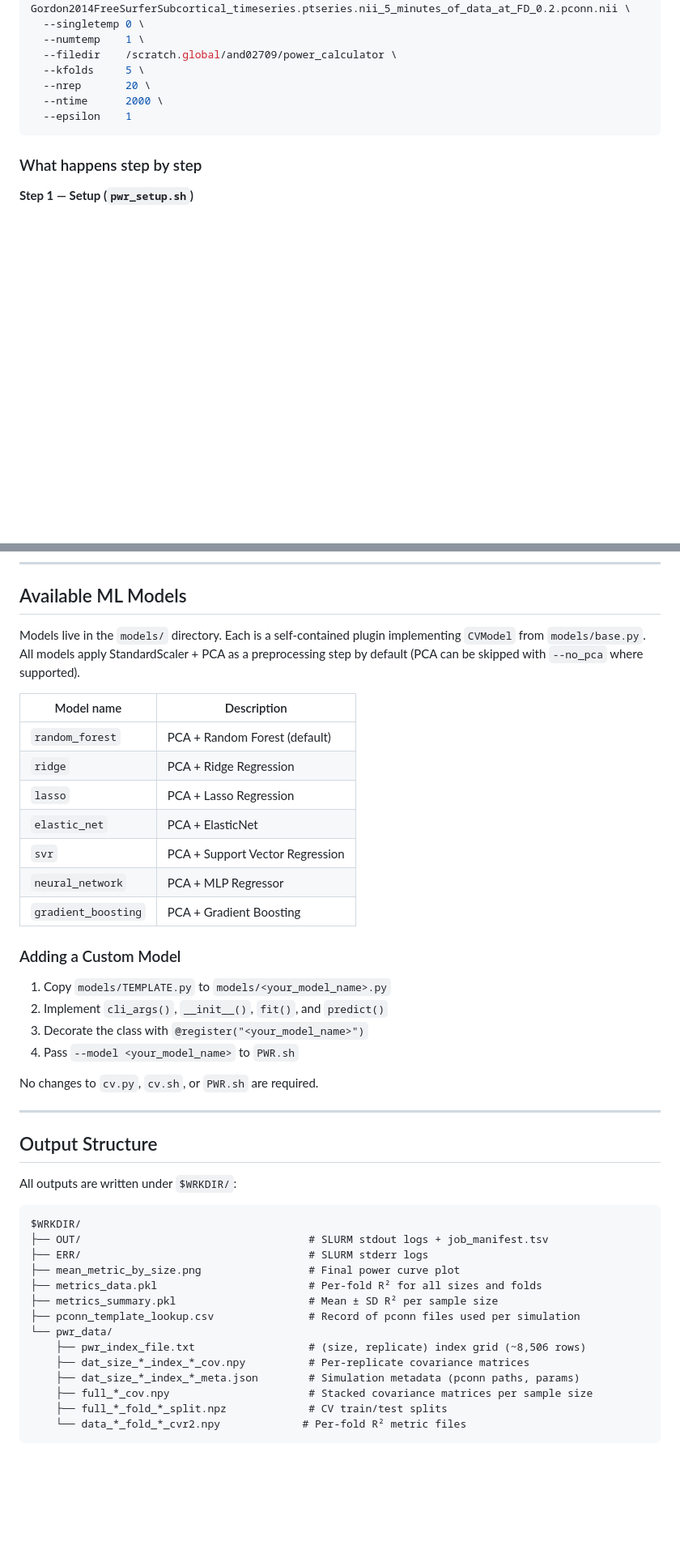
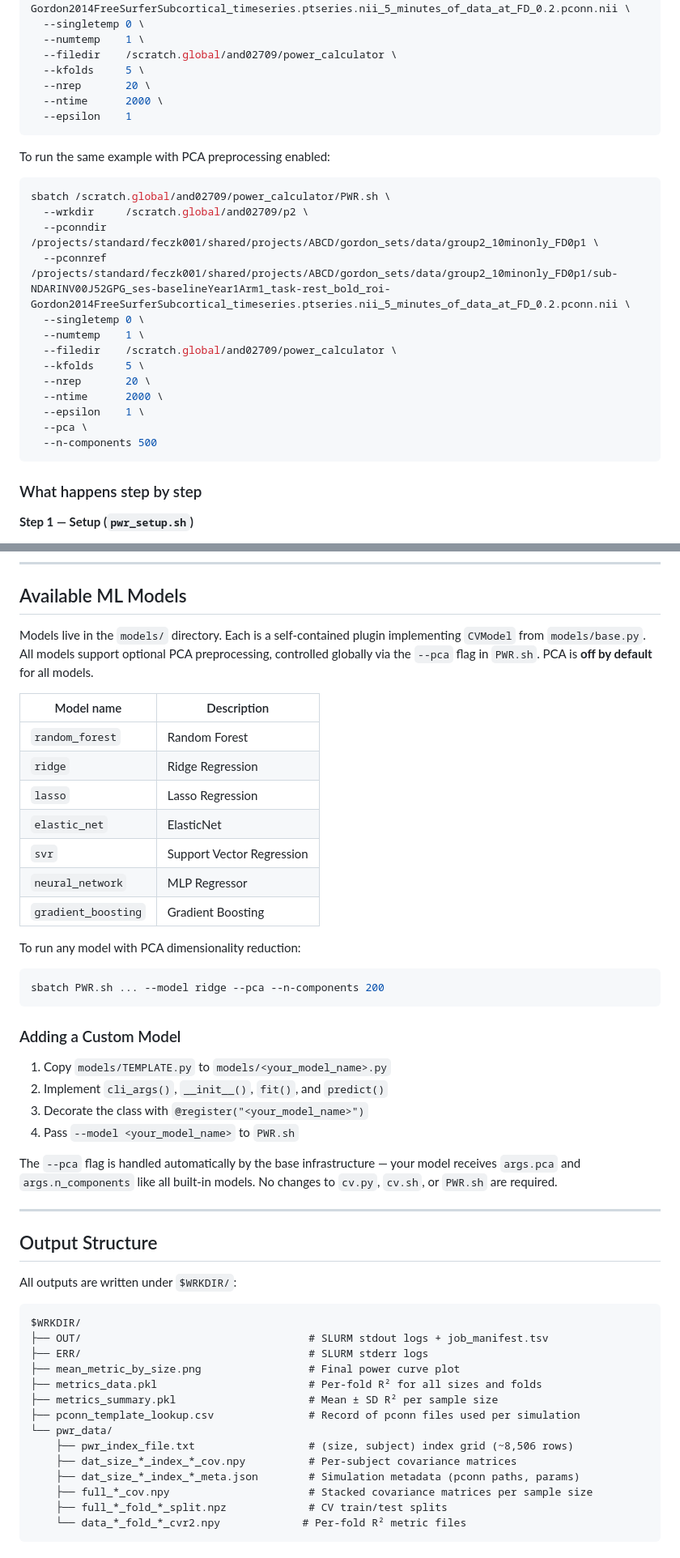
Before and after one commit to and02709/power_calculator, a Markdown page: README.md, 2 parts joined by grey strips. Shown at 81% size. Drawn GitHub-style; blank space fills up the shorter version.

````diff
--- a/README.md
+++ b/README.md
@@ -141,6 +144,24 @@ sbatch /scratch.global/and02709/power_calculator/PWR.sh \
   --epsilon    1
 ```
 
+To run the same example with PCA preprocessing enabled:
+
+```bash
+sbatch /scratch.global/and02709/power_calculator/PWR.sh \
+  --wrkdir     /scratch.global/and02709/p2 \
+  --pconndir   /projects/standard/feczk001/shared/projects/ABCD/gordon_sets/data/group2_10minonly_FD0p1 \
+  --pconnref   /projects/standard/feczk001/shared/projects/ABCD/gordon_sets/data/group2_10minonly_FD0p1/sub-NDARINV00J52GPG_ses-baselineYear1Arm1_task-rest_bold_roi-Gordon2014FreeSurferSubcortical_timeseries.ptseries.nii_5_minutes_of_data_at_FD_0.2.pconn.nii \
+  --singletemp 0 \
+  --numtemp    1 \
+  --filedir    /scratch.global/and02709/power_calculator \
+  --kfolds     5 \
+  --nrep       20 \
+  --ntime      2000 \
+  --epsilon    1 \
+  --pca \
+  --n-components 500
+```
+
 ### What happens step by step
 
 **Step 1 — Setup (`pwr_setup.sh`)**
@@ -235,17 +256,23 @@ A `job_manifest.tsv` is written to `$WRKDIR/OUT/` recording the SLURM job ID, st
 
 ## Available ML Models
 
-Models live in the `models/` directory. Each is a self-contained plugin implementing `CVModel` from `models/base.py`. All models apply StandardScaler + PCA as a preprocessing step by default (PCA can be skipped with `--no_pca` where supported).
+Models live in the `models/` directory. Each is a self-contained plugin implementing `CVModel` from `models/base.py`. All models support optional PCA preprocessing, controlled globally via the `--pca` flag in `PWR.sh`. PCA is **off by default** for all models.
 
-| Model name          | Description                         |
-|---------------------|-------------------------------------|
-| `random_forest`     | PCA + Random Forest (default)       |
-| `ridge`             | PCA + Ridge Regression              |
-| `lasso`             | PCA + Lasso Regression              |
-| `elastic_net`       | PCA + ElasticNet                    |
-| `svr`               | PCA + Support Vector Regression     |
-| `neural_network`    | PCA + MLP Regressor                 |
-| `gradient_boosting` | PCA + Gradient Boosting             |
+| Model name          | Description                  |
+|---------------------|------------------------------|
+| `random_forest`     | Random Forest                |
+| `ridge`             | Ridge Regression             |
+| `lasso`             | Lasso Regression             |
+| `elastic_net`       | ElasticNet                   |
+| `svr`               | Support Vector Regression    |
+| `neural_network`    | MLP Regressor                |
+| `gradient_boosting` | Gradient Boosting            |
+
+To run any model with PCA dimensionality reduction:
+
+```bash
+sbatch PWR.sh ... --model ridge --pca --n-components 200
+```
 
 ### Adding a Custom Model
 
@@ -254,7 +281,7 @@ Models live in the `models/` directory. Each is a self-contained plugin implemen
 3. Decorate the class with `@register("<your_model_name>")`
 4. Pass `--model <your_model_name>` to `PWR.sh`
 
-No changes to `cv.py`, `cv.sh`, or `PWR.sh` are required.
+The `--pca` flag is handled automatically by the base infrastructure — your model receives `args.pca` and `args.n_components` like all built-in models. No changes to `cv.py`, `cv.sh`, or `PWR.sh` are required.
 
 ---
 
@@ -271,8 +298,8 @@ $WRKDIR/
 ├── metrics_summary.pkl                     # Mean ± SD R² per sample size
 ├── pconn_template_lookup.csv               # Record of pconn files used per simulation
 └── pwr_data/
-    ├── pwr_index_file.txt                  # (size, replicate) index grid (~8,506 rows)
-    ├── dat_size_*_index_*_cov.npy          # Per-replicate covariance matrices
+    ├── pwr_index_file.txt                  # (size, subject) index grid (~8,506 rows)
+    ├── dat_size_*_index_*_cov.npy          # Per-subject covariance matrices
     ├── dat_size_*_index_*_meta.json        # Simulation metadata (pconn paths, params)
     ├── full_*_cov.npy                      # Stacked covariance matrices per sample size
     ├── full_*_fold_*_split.npz             # CV train/test splits
````
Also changed, not shown: other parts of README.md (+26 -23 lines).
